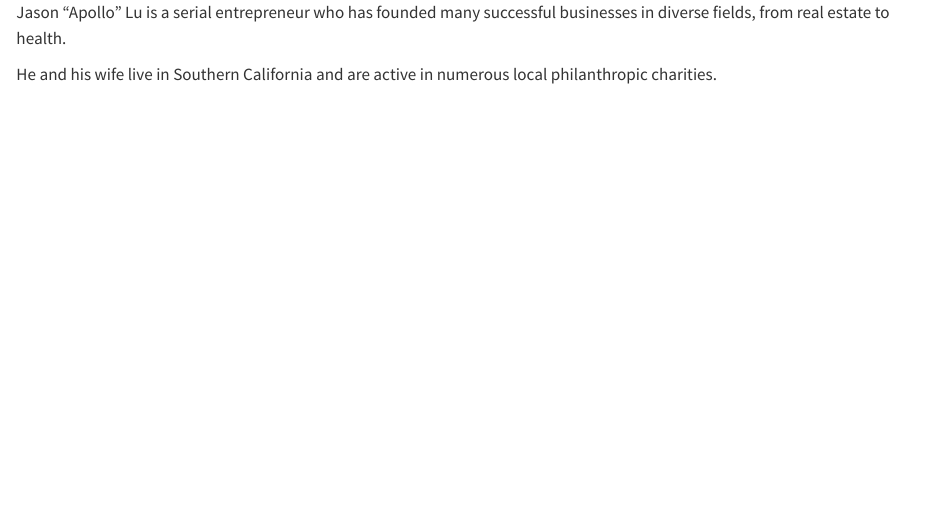
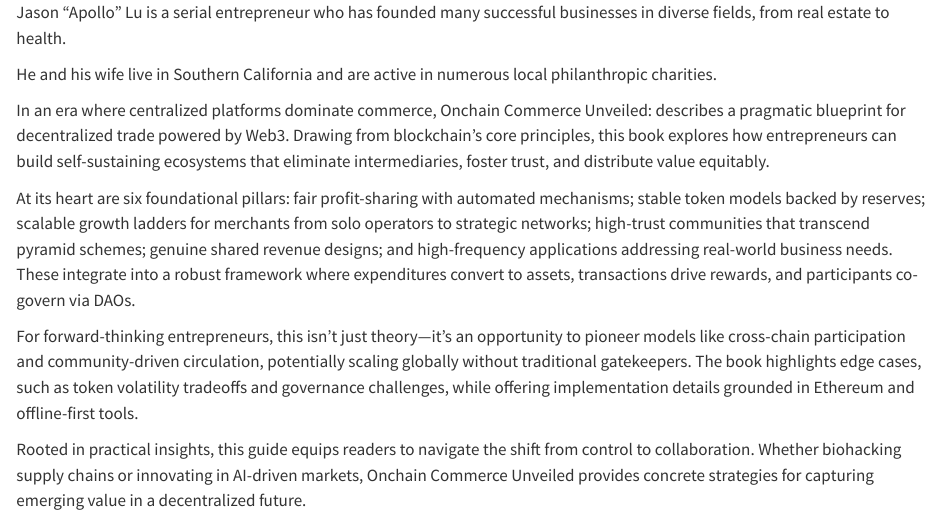
Before and after one commit to Proofbound/onchain, a Quarto document (intro.qmd): the page in a window 1100 px wide, from its top. Rendered offline with R 4.5, knitr and Pandoc in place of Quarto, with nearby package versions.

Commit message:
sent to lulu 250729

```diff
--- a/intro.qmd
+++ b/intro.qmd
@@ -1,3 +1,12 @@
 Jason “Apollo” Lu is a serial entrepreneur who has founded many successful businesses in diverse fields, from real estate to health.
 
 He and his wife live in Southern California and are active in numerous local philanthropic charities.
+
+
+In an era where centralized platforms dominate commerce, Onchain Commerce Unveiled: describes a pragmatic blueprint for decentralized trade powered by Web3. Drawing from blockchain's core principles, this book explores how entrepreneurs can build self-sustaining ecosystems that eliminate intermediaries, foster trust, and distribute value equitably.
+
+At its heart are six foundational pillars: fair profit-sharing with automated mechanisms; stable token models backed by reserves; scalable growth ladders for merchants from solo operators to strategic networks; high-trust communities that transcend pyramid schemes; genuine shared revenue designs; and high-frequency applications addressing real-world business needs. These integrate into a robust framework where expenditures convert to assets, transactions drive rewards, and participants co-govern via DAOs.
+
+For forward-thinking entrepreneurs, this isn't just theory—it's an opportunity to pioneer models like cross-chain participation and community-driven circulation, potentially scaling globally without traditional gatekeepers. The book highlights edge cases, such as token volatility tradeoffs and governance challenges, while offering implementation details grounded in Ethereum and offline-first tools.
+
+Rooted in practical insights, this guide equips readers to navigate the shift from control to collaboration. Whether biohacking supply chains or innovating in AI-driven markets, Onchain Commerce Unveiled provides concrete strategies for capturing emerging value in a decentralized future.
```
Also changed, not shown: The-Crypto-Business-Solution.tex, 1 other file.
